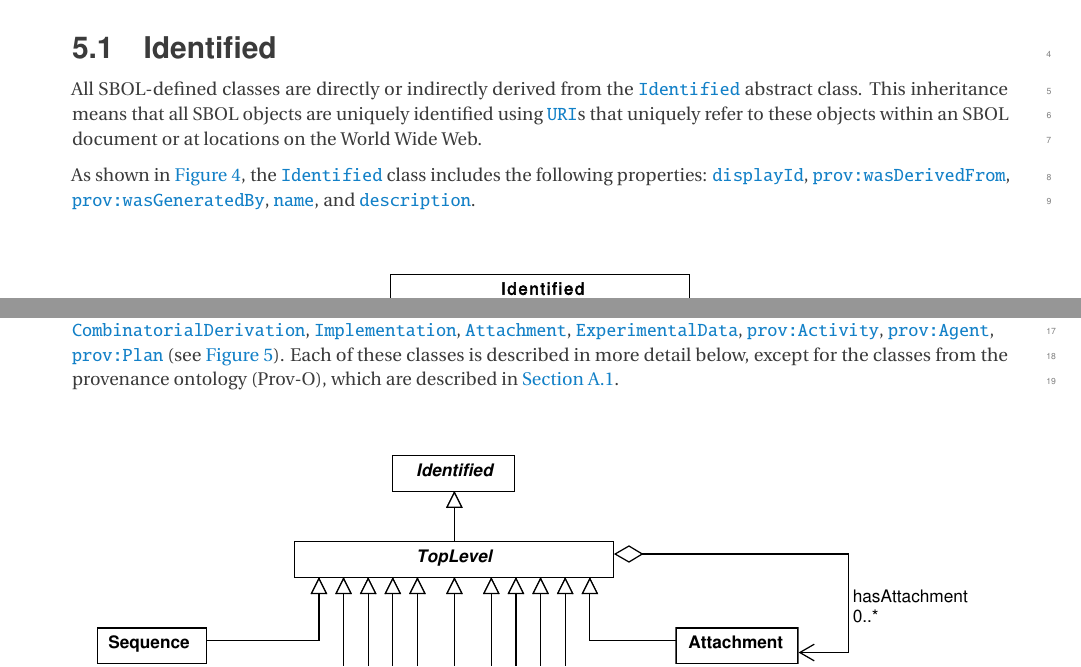
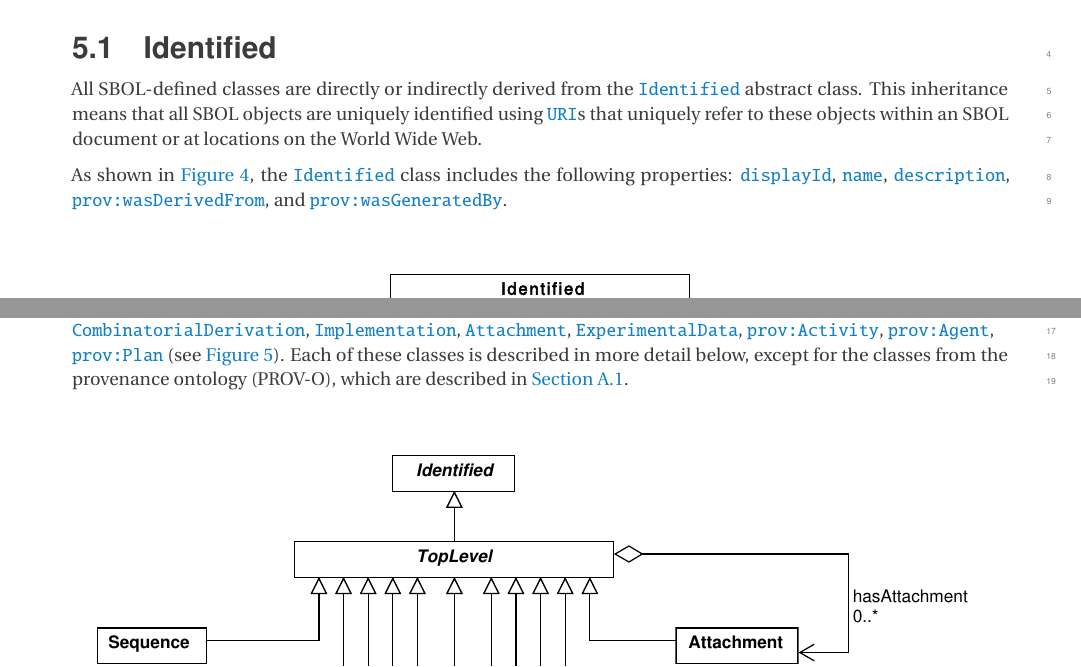
Before and after one commit to SynBioDex/SBOL-specification, a LaTeX document (sbol3.tex, which reads identified.tex, topLevel.tex): two parts of pages 13 and 14 of 91, joined at a grey line, cut so that both start at the same text. Compiled offline with pdfLaTeX.

Commit message:
jake pass through toplevel, identified

```diff
--- a/identified.tex
+++ b/identified.tex
@@ -4,7 +4,7 @@
 All SBOL-defined classes are directly or indirectly derived from the \sbol{Identified}  abstract class.
 This inheritance means that all SBOL objects are uniquely identified using \sbol{URI}s that uniquely refer to these objects within an SBOL document or at locations on the World Wide Web.
 
-As shown in \ref{uml:identified}, the \sbol{Identified} class includes the following properties: \sbol{displayId}, \sbol{prov:wasDerivedFrom}, \sbol{prov:wasGeneratedBy}, \sbol{name}, and \sbol{description}.
+As shown in \ref{uml:identified}, the \sbol{Identified} class includes the following properties: \sbol{displayId},  \sbol{name}, \sbol{description}, \sbol{prov:wasDerivedFrom}, and \sbol{prov:wasGeneratedBy}.
 
 \begin{figure}[ht]
 \begin{center}
--- a/topLevel.tex
+++ b/topLevel.tex
@@ -1,7 +1,7 @@
 \subsection {TopLevel}
 \label{sec:TopLevel}
 \sbol{TopLevel} is an abstract class that is extended by any \sbol{Identified} class that can be found at the top level of an SBOL document or file. In other words, \sbol{TopLevel} objects are not nested inside any other object via a composite aggregation or black diamond arrow association property. Instead of nesting, composite \sbol{TopLevel} objects refer to subordinate \sbol{TopLevel} objects by their \sbol{URI}s using shared aggregation or white diamond arrow association properties. The \sbol{TopLevel} classes defined in this specification are \sbol{Sequence}, \sbol{Component}, \sbol{Model}, \sbol{Collection}, \sbol{CombinatorialDerivation}, \sbol{Implementation}, \sbol{Attachment}, \sbol{ExperimentalData}, \sbol{prov:Activity}, \sbol{prov:Agent}, \\
-\sbol{prov:Plan} (see \ref{uml:toplevel}).  Each of these classes is described in more detail below, except for the classes from the provenance ontology (Prov-O), which are described in \ref{sec:provenance}.
+\sbol{prov:Plan} (see \ref{uml:toplevel}).  Each of these classes is described in more detail below, except for the classes from the provenance ontology (PROV-O), which are described in \ref{sec:provenance}.
 
 
 \begin{figure}[ht]
```
